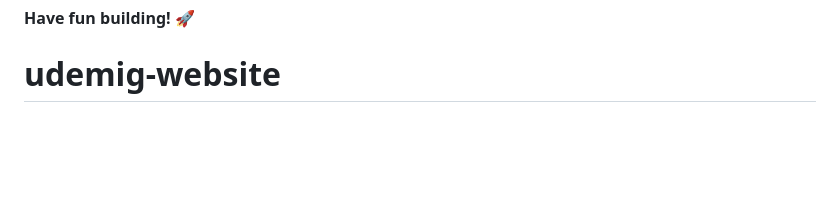
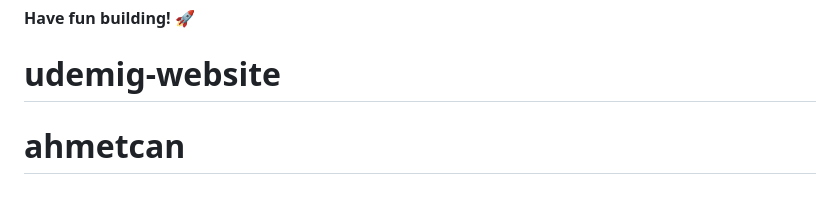
Before and after one commit to Zinbat65/card-component, a Markdown page: README.md, the part around the change. Drawn GitHub-style; blank space fills up the shorter version.

```diff
--- a/README.md
+++ b/README.md
@@ -91,3 +91,4 @@ This challenge is completely free. Please share it with anyone who will find it
 
 **Have fun building!** 🚀
 # udemig-website
+# ahmetcan
```
